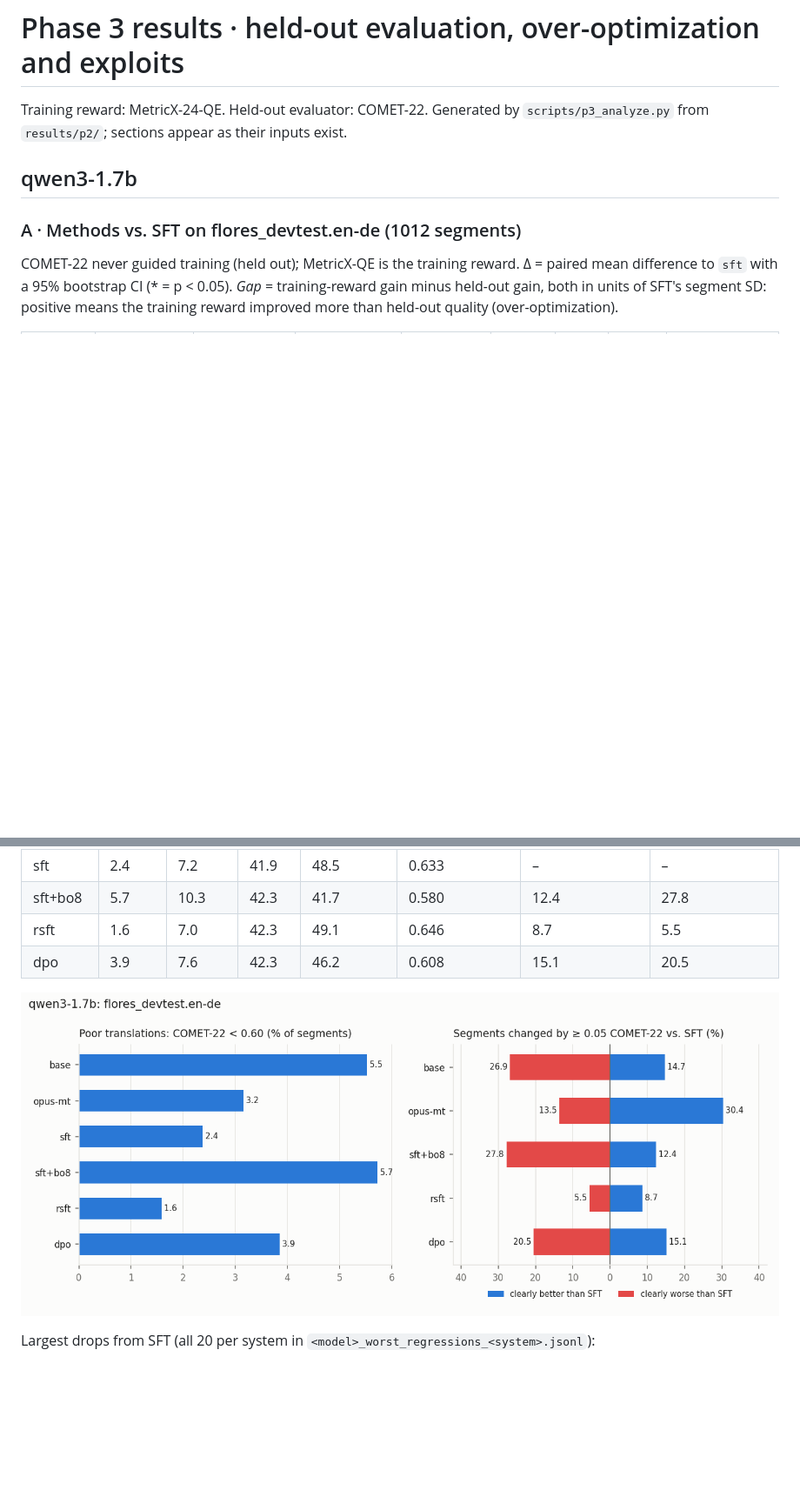
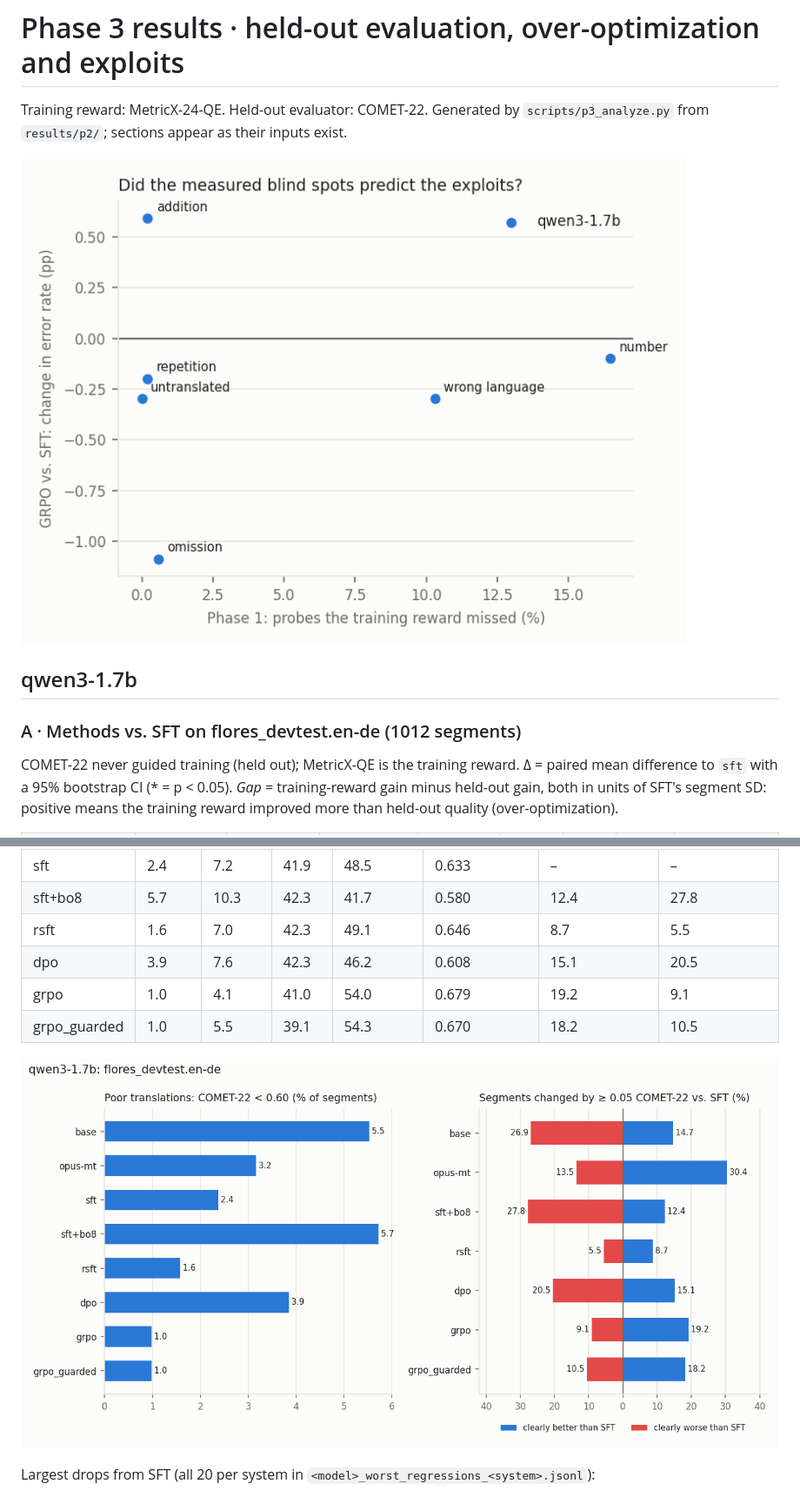
Before and after one commit to guohere/machine-translation-with-RLHF, a Markdown page: results/p3/report.md, 2 parts joined by grey strips. Shown at 87% size. GitHub-like rendering; pictures changed too: results/p3/predicted_vs_observed.png (added), results/p3/qwen3-1.7b_tails.png; blank space fills up the shorter version.

```diff
--- a/results/p3/report.md
+++ b/results/p3/report.md
@@ -1,6 +1,8 @@
 # Phase 3 results · held-out evaluation, over-optimization and exploits
 
 Training reward: MetricX-24-QE. Held-out evaluator: COMET-22. Generated by `scripts/p3_analyze.py` from `results/p2/`; sections appear as their inputs exist.
+
+![predicted vs observed](predicted_vs_observed.png)
 
 ## qwen3-1.7b
 
@@ -31,6 +35,8 @@ Mean differences hide where a method helps or hurts. Bands of COMET-22 per segme
 | sft+bo8 | 5.7 | 10.3 | 42.3 | 41.7 | 0.580 | 12.4 | 27.8 |
 | rsft | 1.6 | 7.0 | 42.3 | 49.1 | 0.646 | 8.7 | 5.5 |
 | dpo | 3.9 | 7.6 | 42.3 | 46.2 | 0.608 | 15.1 | 20.5 |
+| grpo | 1.0 | 4.1 | 41.0 | 54.0 | 0.679 | 19.2 | 9.1 |
+| grpo_guarded | 1.0 | 5.5 | 39.1 | 54.3 | 0.670 | 18.2 | 10.5 |
 
 ![tails](qwen3-1.7b_tails.png)
 
```
Also changed, not shown: other parts of results/p3/report.md (+56 -1 lines), results/p3/qwen3-1.7b_overoptimization.png (added), results/p3/qwen3-1.7b_training.png (added), 8 other files.
